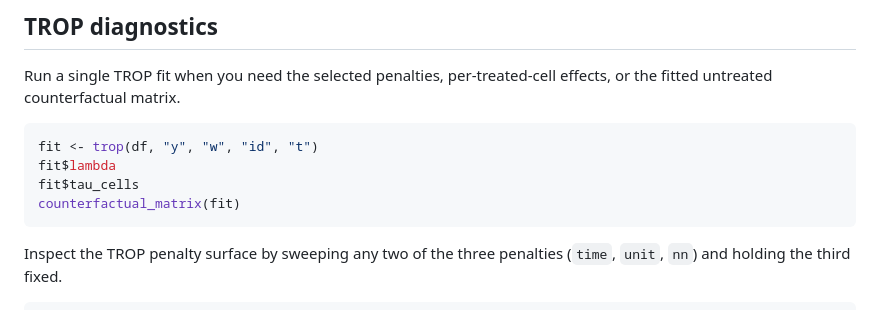
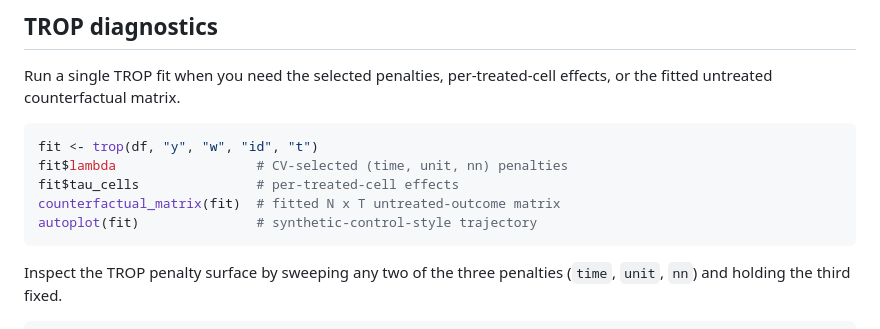
Before and after one commit to takuma1102/cfcompare, a Markdown page: README.md, the part around the change. GitHub-like rendering.

````diff
--- a/README.md
+++ b/README.md
@@ -141,9 +141,10 @@ effects, or the fitted untreated counterfactual matrix.
 
 ```r
 fit <- trop(df, "y", "w", "id", "t")
-fit$lambda
-fit$tau_cells
-counterfactual_matrix(fit)
+fit$lambda                  # CV-selected (time, unit, nn) penalties
+fit$tau_cells               # per-treated-cell effects
+counterfactual_matrix(fit)  # fitted N x T untreated-outcome matrix
+autoplot(fit)               # synthetic-control-style trajectory
 ```
 
 Inspect the TROP penalty surface by sweeping any two of the three penalties
````
